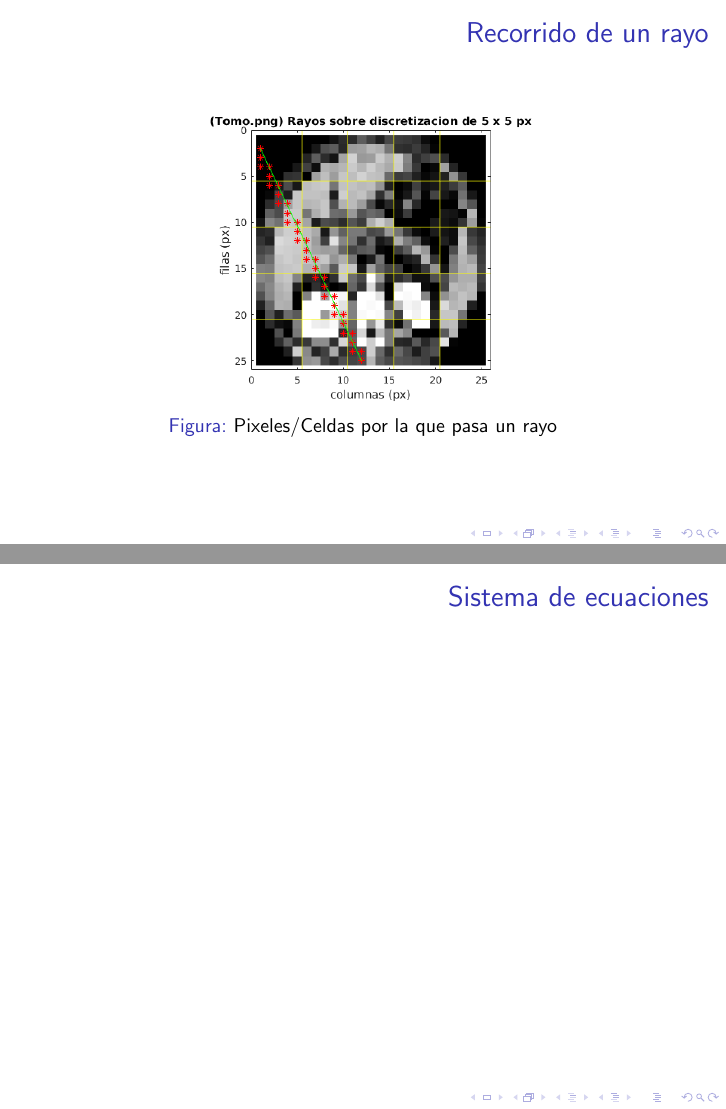
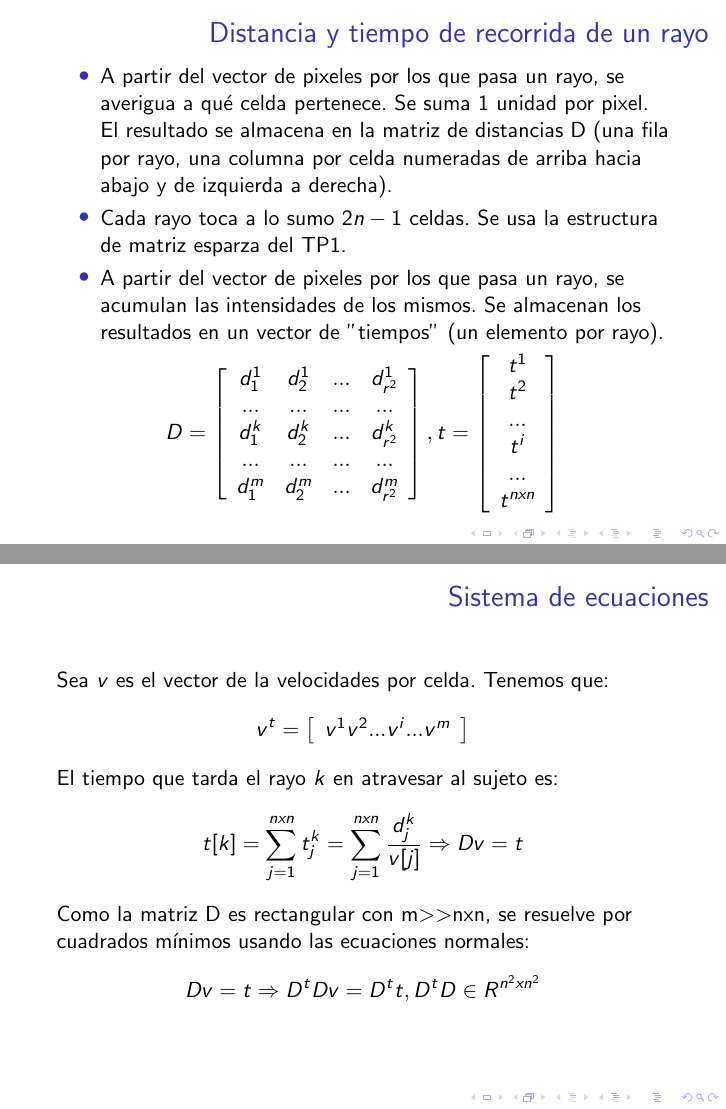
Before and after one commit to ckubrak/Tomografia, LaTeX slides (coloquio/expo.tex): pages 7 and 8 of 26, joined at a grey line. Compiled offline with pdfLaTeX.

Commit message:
ecuaciones

```diff
--- a/coloquio/expo.tex
+++ b/coloquio/expo.tex
@@ -70,5 +75,3 @@ v_{k} =(\sum_{i=1}^{n}\sum_{j=1}^{n} I_{[i][j]})/n*n
 \end{itemize}
 \end{frame}
 
-\begin{frame}
-\frametitle{Distancia y tiempo de recorrida de un rayo}
@@ -88,6 +84,37 @@ v_{k} =(\sum_{i=1}^{n}\sum_{j=1}^{n} I_{[i][j]})/n*n
     \caption{Pixeles/Celdas por la que pasa un rayo}
     \label{fig:recorridorayo}
 \end{figure}
+\end{frame}
+
+\begin{frame}
+\frametitle{Distancia y tiempo de recorrida de un rayo}
+\begin{itemize}
+\item A partir del vector de pixeles por los que pasa un rayo, se averigua a qué celda pertenece. Se suma 1 unidad por pixel. El resultado se almacena en la matriz de distancias D (una fila por rayo, una columna por celda numeradas de arriba hacia abajo y de izquierda a derecha).
+\item Cada rayo toca a lo sumo $2n-1$ celdas. Se usa la estructura de matriz esparza del TP1.
+\item A partir del vector de pixeles por los que pasa un rayo, se acumulan las intensidades de los mismos. Se almacenan los resultados en un vector de ''tiempos'' (un elemento por rayo).
+\end{itemize}
+$$
+D = \left[
+\begin{array}{cccc}
+d^1_1 & d^1_2 & ... & d^1_{r^2} \\
+... & ... & ... & ... \\
+d^k_1 & d^k_2 & ... & d^k_{r^2} \\
+... & ... & ... & ... \\
+d^m_1 & d^m_2 & ... & d^m_{r^2} \\
+\end{array}
+\right]
+,
+t=\left[
+\begin{array}{c}
+t^1 \\
+t^2 \\
+... \\
+t^i \\
+... \\
+t^{nxn} \\
+\end{array}
+\right]
+$$
 \end{frame}
 
 
@@ -102,6 +129,26 @@ v_{k} =(\sum_{i=1}^{n}\sum_{j=1}^{n} I_{[i][j]})/n*n
 \frametitle{Sistema de ecuaciones}
 % TODO INCLUIR MATRIZ DE ECUACIONES REALES Y DE CUADRADOS MINIMOS
 % COMENTAR RELACION ENTER GRANULARIDAD, TAMAÑO DE LA MATRIZ Y CON EL TIEMPO DE PROCESAMIENTO
+\par Sea $v$ es el vector de la velocidades por celda. Tenemos que:
+$$
+v^t=\left[
+\begin{array}{c}
+v^1
+v^2
+...
+v^i
+...
+v^{m}
+\end{array}
+\right]
+$$
+\par El tiempo que tarda el rayo $k$ en atravesar al sujeto es:
+$$t[k]=\sum_{j=1}^{nxn}t^k_{j} = \sum_{j=1}^{nxn} \dfrac{d^k_j}{v[j]} \Rightarrow Dv=t
+$$
+\par Como la matriz D es rectangular con m$>>$nxn, se resuelve por cuadrados mínimos usando las ecuaciones normales:
+$$
+Dv=t \Rightarrow D^tDv=D^tt, D^tD \in R^{n^2 x n^2}
+$$
 \end{frame}
 
 
```
Also changed, not shown: coloquio/img/photo_2018-07-05_14-34-53.jpg (added), coloquio/expo.tex (16 more changed lines).
